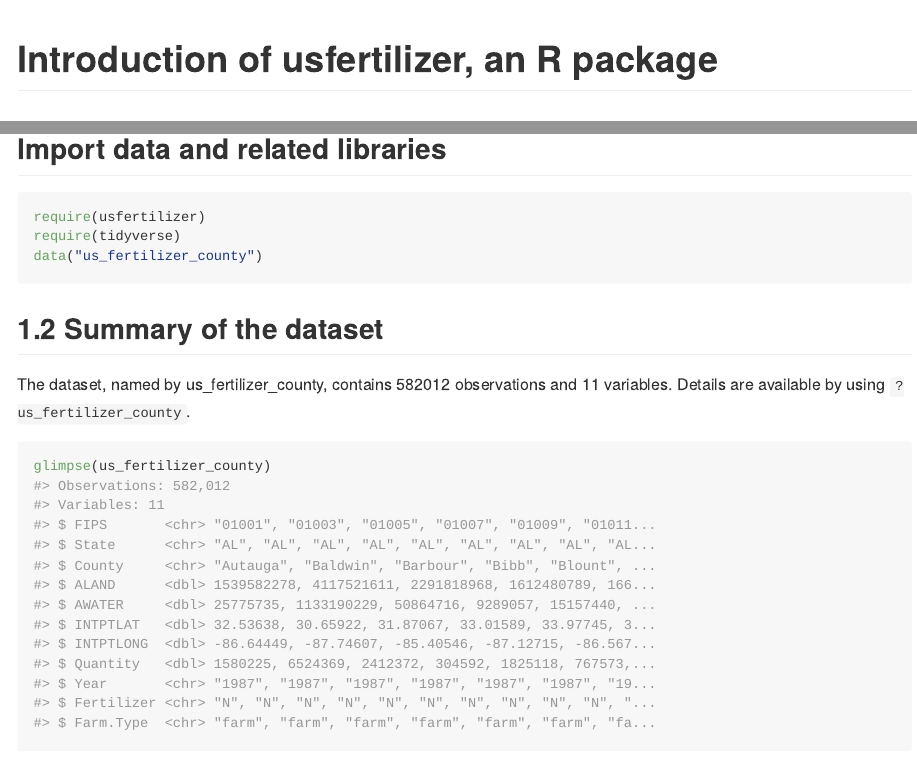
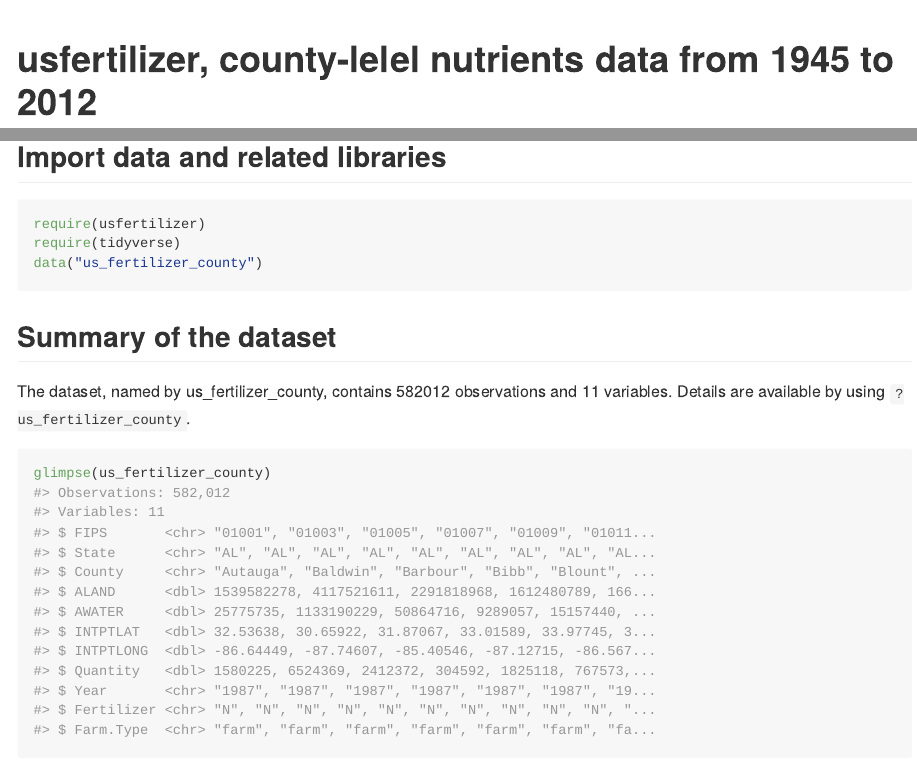
Before and after one commit to wenlong-liu/usfertilizer, an R Markdown document (readme.rmd): the page in a window 1100 px wide, from its top, and a second part further down, joined at a grey line. The pictures show the output file Readme.md that the author committed with the source, drawn offline in the style of GitHub; long lines of code are wrapped; badge pictures from the web are left out.

Commit message:
Minor updates in Description and readme.md

````diff
--- a/readme.rmd
+++ b/readme.rmd
@@ -1,5 +1,5 @@
 ---
-title: "Introduction of usfertilizer, an R package"
+title: "usfertilizer, county-lelel nutrients data from 1945 to 2012"
 
 output: rmarkdown::github_document
 ---
@@ -37,7 +43,7 @@ require(tidyverse)
 data("us_fertilizer_county")
 ```
 
-## 1.2 Summary of the dataset
+## Summary of the dataset
 
 The dataset, named by us_fertilizer_county, contains `r length(us_fertilizer_county$FIPS)` observations and 11 variables.  Details are available by using `?us_fertilizer_county`.
 
````
Also changed, not shown: Readme.md, readme.rmd (8 more changed lines), 1 other file.
